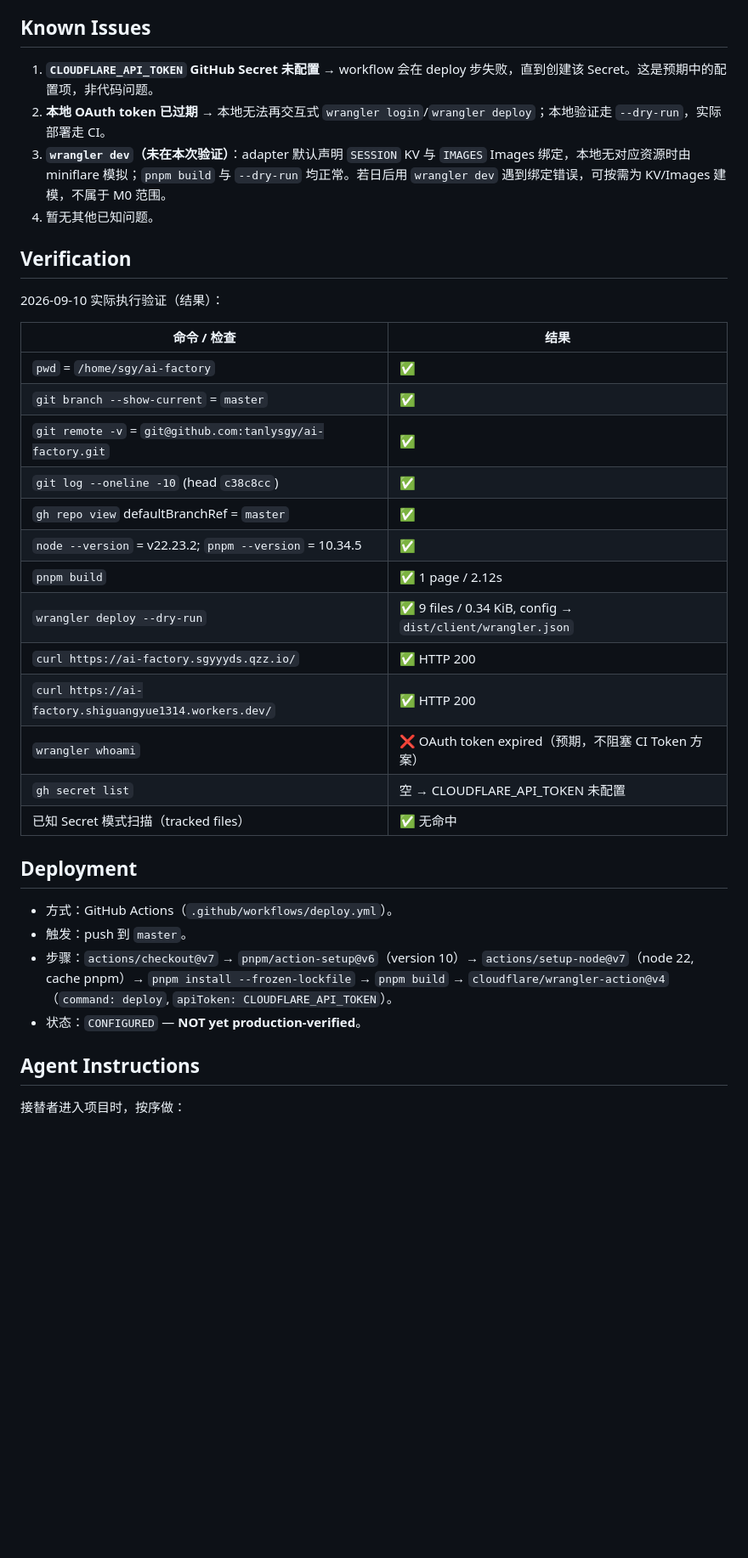
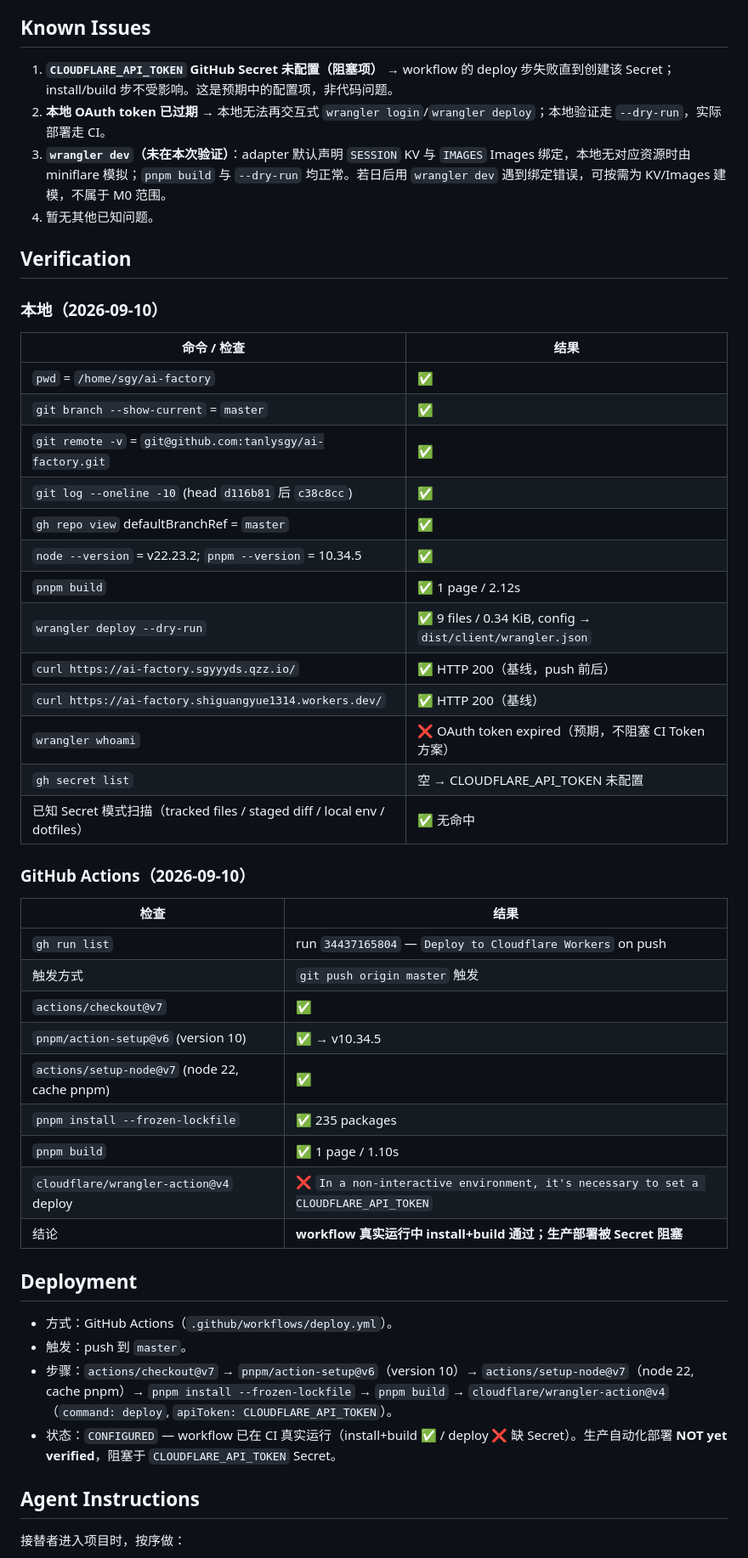
Before and after one commit to tanlysgy/ai-factory, a Markdown page: handoff.md, the part around one of its changes. Shown at 85% size. Rendered like a GitHub page; blank space fills up the shorter version.

Commit message:
docs: update handoff.md with verified CI state
Workflow ran on GitHub Actions (install+build pass); deploy step
blocked on missing CLOUDFLARE_API_TOKEN secret.

Co-Authored-By: Claude Code <noreply@anthropic.com>

```diff
--- a/handoff.md
+++ b/handoff.md
@@ -129,37 +130,51 @@ M1 — Website / Information Architecture
 
 ## Known Issues
 
-1. **`CLOUDFLARE_API_TOKEN` GitHub Secret 未配置** → workflow 会在 deploy 步失败，直到创建该 Secret。这是预期中的配置项，非代码问题。
+1. **`CLOUDFLARE_API_TOKEN` GitHub Secret 未配置（阻塞项）** → workflow 的 deploy 步失败直到创建该 Secret；install/build 步不受影响。这是预期中的配置项，非代码问题。
 2. **本地 OAuth token 已过期** → 本地无法再交互式 `wrangler login`/`wrangler deploy`；本地验证走 `--dry-run`，实际部署走 CI。
 3. **`wrangler dev`（未在本次验证）**：adapter 默认声明 `SESSION` KV 与 `IMAGES` Images 绑定，本地无对应资源时由 miniflare 模拟；`pnpm build` 与 `--dry-run` 均正常。若日后用 `wrangler dev` 遇到绑定错误，可按需为 KV/Images 建模，不属于 M0 范围。
 4. 暂无其他已知问题。
 
 ## Verification
 
-2026-09-10 实际执行验证（结果）：
+### 本地（2026-09-10）
 
 | 命令 / 检查 | 结果 |
 |---|---|
 | `pwd` = `/home/sgy/ai-factory` | ✅ |
 | `git branch --show-current` = `master` | ✅ |
 | `git remote -v` = `git@github.com:tanlysgy/ai-factory.git` | ✅ |
-| `git log --oneline -10` (head `c38c8cc`) | ✅ |
+| `git log --oneline -10` (head `d116b81` 后 `c38c8cc`) | ✅ |
 | `gh repo view` defaultBranchRef = `master` | ✅ |
 | `node --version` = v22.23.2; `pnpm --version` = 10.34.5 | ✅ |
 | `pnpm build` | ✅ 1 page / 2.12s |
 | `wrangler deploy --dry-run` | ✅ 9 files / 0.34 KiB, config → `dist/client/wrangler.json` |
-| `curl https://ai-factory.sgyyyds.qzz.io/` | ✅ HTTP 200 |
-| `curl https://ai-factory.shiguangyue1314.workers.dev/` | ✅ HTTP 200 |
+| `curl https://ai-factory.sgyyyds.qzz.io/` | ✅ HTTP 200（基线，push 前后） |
+| `curl https://ai-factory.shiguangyue1314.workers.dev/` | ✅ HTTP 200（基线） |
 | `wrangler whoami` | ❌ OAuth token expired（预期，不阻塞 CI Token 方案） |
 | `gh secret list` | 空 → CLOUDFLARE_API_TOKEN 未配置 |
-| 已知 Secret 模式扫描（tracked files） | ✅ 无命中 |
+| 已知 Secret 模式扫描（tracked files / staged diff / local env / dotfiles） | ✅ 无命中 |
+
+### GitHub Actions（2026-09-10）
+
+| 检查 | 结果 |
+|---|---|
+| `gh run list` | run `34437165804` — `Deploy to Cloudflare Workers` on push |
+| 触发方式 | `git push origin master` 触发 |
+| `actions/checkout@v7` | ✅ |
+| `pnpm/action-setup@v6` (version 10) | ✅ → v10.34.5 |
+| `actions/setup-node@v7` (node 22, cache pnpm) | ✅ |
+| `pnpm install --frozen-lockfile` | ✅ 235 packages |
+| `pnpm build` | ✅ 1 page / 1.10s |
+| `cloudflare/wrangler-action@v4` deploy | ❌ `In a non-interactive environment, it's necessary to set a CLOUDFLARE_API_TOKEN` |
+| 结论 | **workflow 真实运行中 install+build 通过；生产部署被 Secret 阻塞** |
 
 ## Deployment
 
 - 方式：GitHub Actions（`.github/workflows/deploy.yml`）。
 - 触发：push 到 `master`。
 - 步骤：`actions/checkout@v7` → `pnpm/action-setup@v6`（version 10）→ `actions/setup-node@v7`（node 22, cache pnpm）→ `pnpm install --frozen-lockfile` → `pnpm build` → `cloudflare/wrangler-action@v4`（`command: deploy`, `apiToken: CLOUDFLARE_API_TOKEN`）。
-- 状态：`CONFIGURED` — **NOT yet production-verified**。
+- 状态：`CONFIGURED` — workflow 已在 CI 真实运行（install+build ✅ / deploy ❌ 缺 Secret）。生产自动化部署 **NOT yet verified**，阻塞于 `CLOUDFLARE_API_TOKEN` Secret。
 
 ## Agent Instructions
 
```
Also changed, not shown: other parts of handoff.md (+7 -5 lines).
